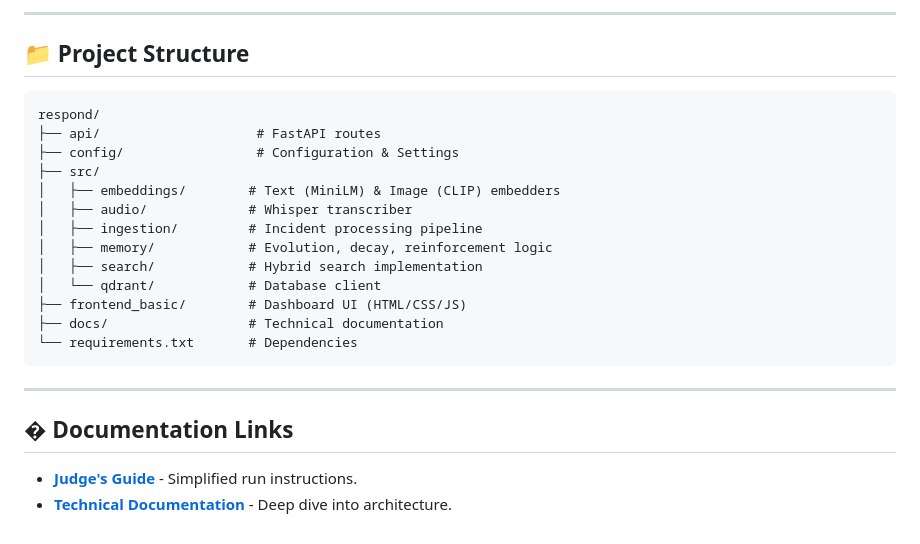
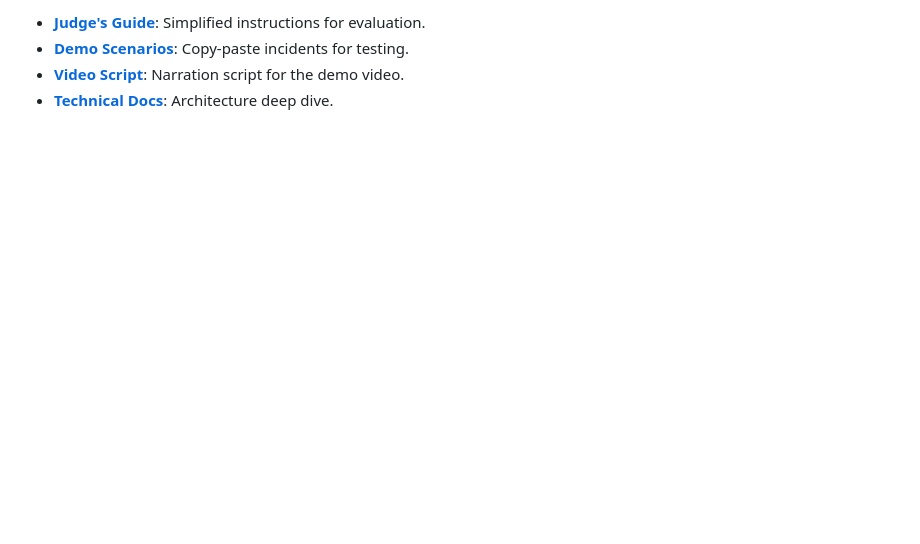
Before and after one commit to bytebender77/RESPOND, a Markdown page: README.md, the part around one of its changes. GitHub-like rendering; blank space fills up the shorter version.

````diff
--- a/README.md
+++ b/README.md
@@ -160,25 +113,4 @@ We have specific guides for deploying to the cloud:
----
-
-## 📁 Project Structure
-
-```
-respond/
-├── api/                    # FastAPI routes
-├── config/                 # Configuration & Settings
-├── src/
-│   ├── embeddings/        # Text (MiniLM) & Image (CLIP) embedders
-│   ├── audio/             # Whisper transcriber
-│   ├── ingestion/         # Incident processing pipeline
-│   ├── memory/            # Evolution, decay, reinforcement logic
-│   ├── search/            # Hybrid search implementation
-│   └── qdrant/            # Database client
-├── frontend_basic/        # Dashboard UI (HTML/CSS/JS)
-├── docs/                  # Technical documentation
-└── requirements.txt       # Dependencies
-```
-
----
-
-## � Documentation Links
-- **[Judge's Guide](JUDGE_GUIDE.md)** - Simplified run instructions.
-- **[Technical Documentation](docs/TECHNICAL_DOCUMENTATION.md)** - Deep dive into architecture.
+*   **[Judge's Guide](JUDGE_GUIDE.md)**: Simplified instructions for evaluation.
+*   **[Demo Scenarios](demo/DEMO_TEST_SCENARIOS.md)**: Copy-paste incidents for testing.
+*   **[Video Script](VIDEO_DEMO_SCRIPT.md)**: Narration script for the demo video.
+*   **[Technical Docs](docs/TECHNICAL_DOCUMENTATION.md)**: Architecture deep dive.
````
Also changed, not shown: other parts of README.md (+54 -101 lines).
